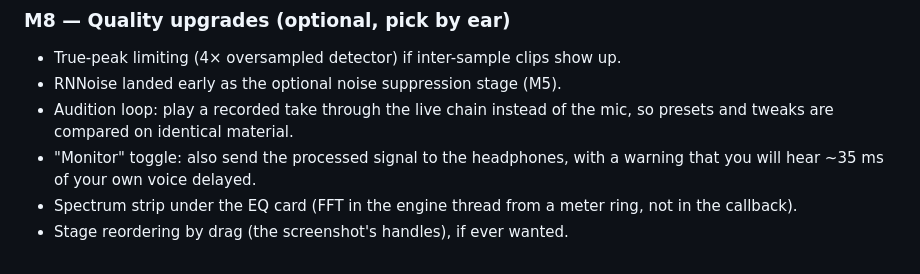
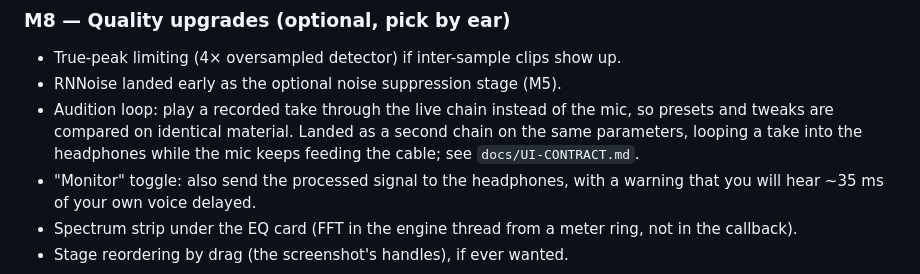
Before and after one commit to chrismacdonaldw/wonkixer, a Markdown page: PLAN.md, the part around the change. GitHub-like rendering.

```diff
--- a/PLAN.md
+++ b/PLAN.md
@@ -606,7 +606,9 @@ robustness, quality upgrades and release follow as M7–M9._
 - True-peak limiting (4× oversampled detector) if inter-sample clips show up.
 - RNNoise landed early as the optional noise suppression stage (M5).
 - Audition loop: play a recorded take through the live chain instead of the
-  mic, so presets and tweaks are compared on identical material.
+  mic, so presets and tweaks are compared on identical material. Landed as a
+  second chain on the same parameters, looping a take into the headphones
+  while the mic keeps feeding the cable; see `docs/UI-CONTRACT.md`.
 - "Monitor" toggle: also send the processed signal to the headphones, with a
   warning that you will hear ~35 ms of your own voice delayed.
 - Spectrum strip under the EQ card (FFT in the engine thread from a meter
```
Also changed, not shown: docs/DEVELOPMENT.md (+5 -2 lines), docs/UI-CONTRACT.md (+37 -4 lines).
